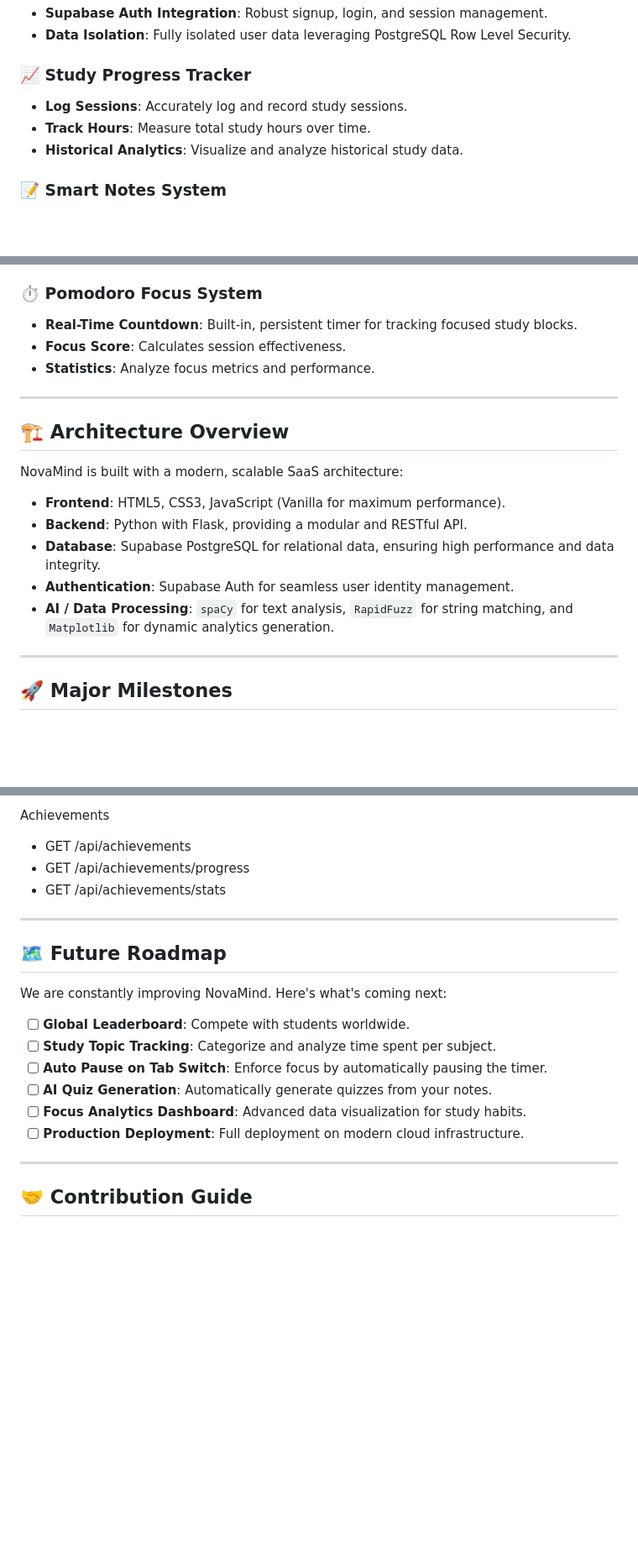
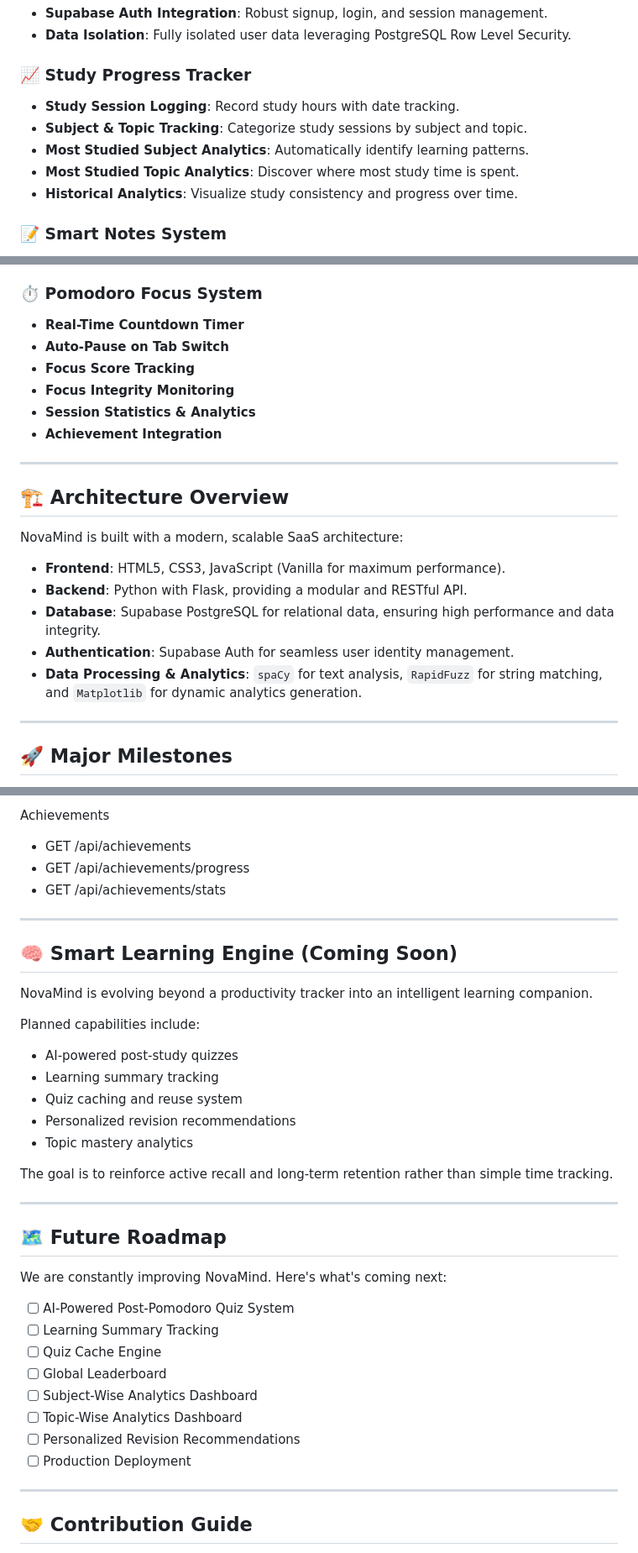
Before and after one commit to mrlakshya07/NovaMind, a Markdown page: README.md, 3 parts joined by grey strips. Shown at 84% size. GitHub-like rendering; blank space fills up the shorter version.

Commit message:
Update README with latest features and roadmap

```diff
--- a/README.md
+++ b/README.md
@@ -41,9 +42,11 @@ NovaMind transforms studying into a rewarding and measurable experience.
 - **Data Isolation**: Fully isolated user data leveraging PostgreSQL Row Level Security.
 
 ### 📈 Study Progress Tracker
-- **Log Sessions**: Accurately log and record study sessions.
-- **Track Hours**: Measure total study hours over time.
-- **Historical Analytics**: Visualize and analyze historical study data.
+- **Study Session Logging**: Record study hours with date tracking.
+- **Subject & Topic Tracking**: Categorize study sessions by subject and topic.
+- **Most Studied Subject Analytics**: Automatically identify learning patterns.
+- **Most Studied Topic Analytics**: Discover where most study time is spent.
+- **Historical Analytics**: Visualize study consistency and progress over time.
 
 ### 📝 Smart Notes System
 - **Cloud Storage**: Secure note storage and retrieval using Supabase.
@@ -56,9 +59,12 @@ NovaMind transforms studying into a rewarding and measurable experience.
 - **Completion Tracking**: Seamlessly create, manage, and complete tasks.
 
 ### ⏱️ Pomodoro Focus System
-- **Real-Time Countdown**: Built-in, persistent timer for tracking focused study blocks.
-- **Focus Score**: Calculates session effectiveness.
-- **Statistics**: Analyze focus metrics and performance.
+- **Real-Time Countdown Timer**
+- **Auto-Pause on Tab Switch**
+- **Focus Score Tracking**
+- **Focus Integrity Monitoring**
+- **Session Statistics & Analytics**
+- **Achievement Integration**
 
 ---
 
@@ -70,7 +76,7 @@ NovaMind is built with a modern, scalable SaaS architecture:
 - **Backend**: Python with Flask, providing a modular and RESTful API.
 - **Database**: Supabase PostgreSQL for relational data, ensuring high performance and data integrity.
 - **Authentication**: Supabase Auth for seamless user identity management.
-- **AI / Data Processing**: `spaCy` for text analysis, `RapidFuzz` for string matching, and `Matplotlib` for dynamic analytics generation.
+- **Data Processing & Analytics**: `spaCy` for text analysis, `RapidFuzz` for string matching, and `Matplotlib` for dynamic analytics generation.
 
 ---
 
@@ -311,16 +342,33 @@ Achievements
 
 ---
 
+## 🧠 Smart Learning Engine (Coming Soon)
+NovaMind is evolving beyond a productivity tracker into an intelligent learning companion.
+
+Planned capabilities include:
+
+- AI-powered post-study quizzes
+- Learning summary tracking
+- Quiz caching and reuse system
+- Personalized revision recommendations
+- Topic mastery analytics
+
+The goal is to reinforce active recall and long-term retention rather than simple time tracking.
+
+---
+
 ## 🗺️ Future Roadmap
 
 We are constantly improving NovaMind. Here's what's coming next:
 
-- [ ] **Global Leaderboard**: Compete with students worldwide.
-- [ ] **Study Topic Tracking**: Categorize and analyze time spent per subject.
-- [ ] **Auto Pause on Tab Switch**: Enforce focus by automatically pausing the timer.
-- [ ] **AI Quiz Generation**: Automatically generate quizzes from your notes.
-- [ ] **Focus Analytics Dashboard**: Advanced data visualization for study habits.
-- [ ] **Production Deployment**: Full deployment on modern cloud infrastructure.
+- [ ] AI-Powered Post-Pomodoro Quiz System
+- [ ] Learning Summary Tracking
+- [ ] Quiz Cache Engine
+- [ ] Global Leaderboard
+- [ ] Subject-Wise Analytics Dashboard
+- [ ] Topic-Wise Analytics Dashboard
+- [ ] Personalized Revision Recommendations
+- [ ] Production Deployment
 
 ---
 
```
Also changed, not shown: other parts of README.md (+28 -2 lines).
